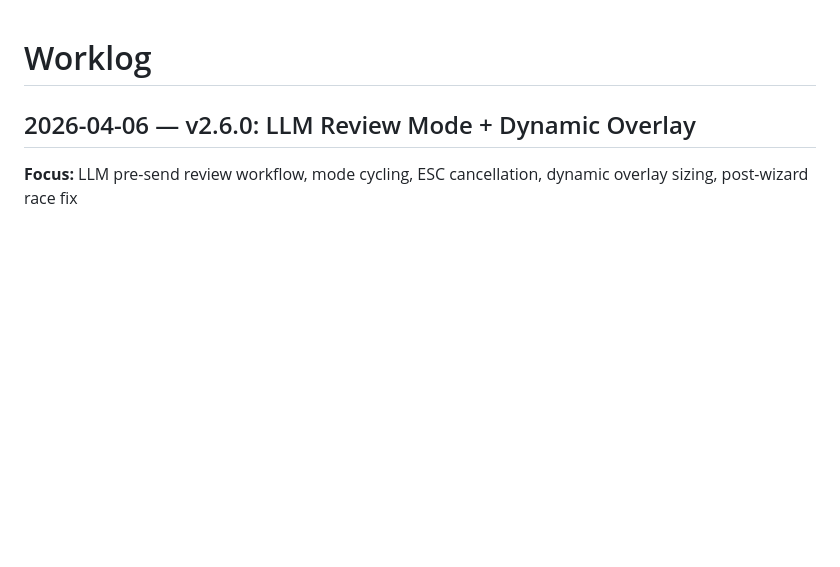
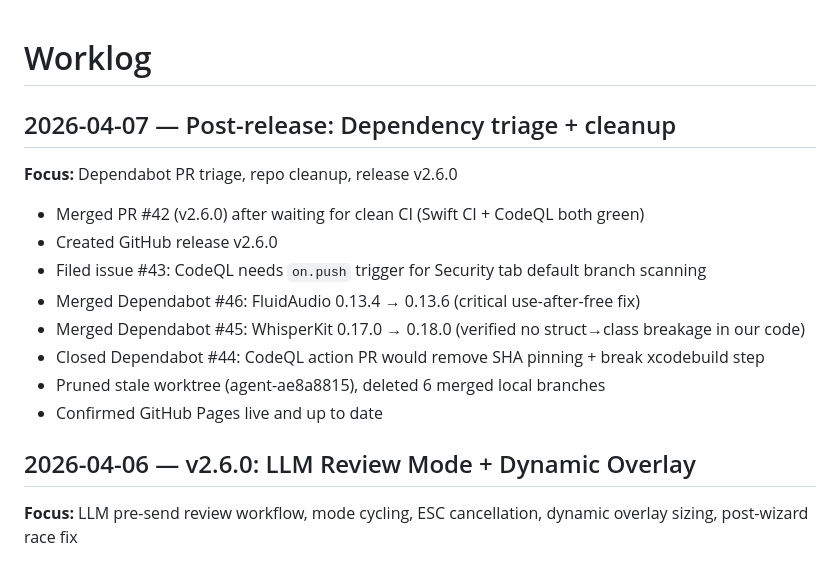
Before and after one commit to braxcat/textecho, a Markdown page: claude_docs/WORKLOG.md, the part around the change. GitHub-like rendering; blank space fills up the shorter version.

Commit message:
docs: update changelog + worklog for post-v2.6.0 dependency triage
Co-Authored-By: Braxton & Chippy using Claude Opus 4.6 (1M context)

```diff
--- a/claude_docs/WORKLOG.md
+++ b/claude_docs/WORKLOG.md
@@ -1,4 +1,17 @@
 # Worklog
+
+## 2026-04-07 — Post-release: Dependency triage + cleanup
+
+**Focus:** Dependabot PR triage, repo cleanup, release v2.6.0
+
+- Merged PR #42 (v2.6.0) after waiting for clean CI (Swift CI + CodeQL both green)
+- Created GitHub release v2.6.0
+- Filed issue #43: CodeQL needs `on.push` trigger for Security tab default branch scanning
+- Merged Dependabot #46: FluidAudio 0.13.4 → 0.13.6 (critical use-after-free fix)
+- Merged Dependabot #45: WhisperKit 0.17.0 → 0.18.0 (verified no struct→class breakage in our code)
+- Closed Dependabot #44: CodeQL action PR would remove SHA pinning + break xcodebuild step
+- Pruned stale worktree (agent-ae8a8815), deleted 6 merged local branches
+- Confirmed GitHub Pages live and up to date
 
 ## 2026-04-06 — v2.6.0: LLM Review Mode + Dynamic Overlay
 
```
Also changed, not shown: claude_docs/CHANGELOG.md (+6 -0 lines).
